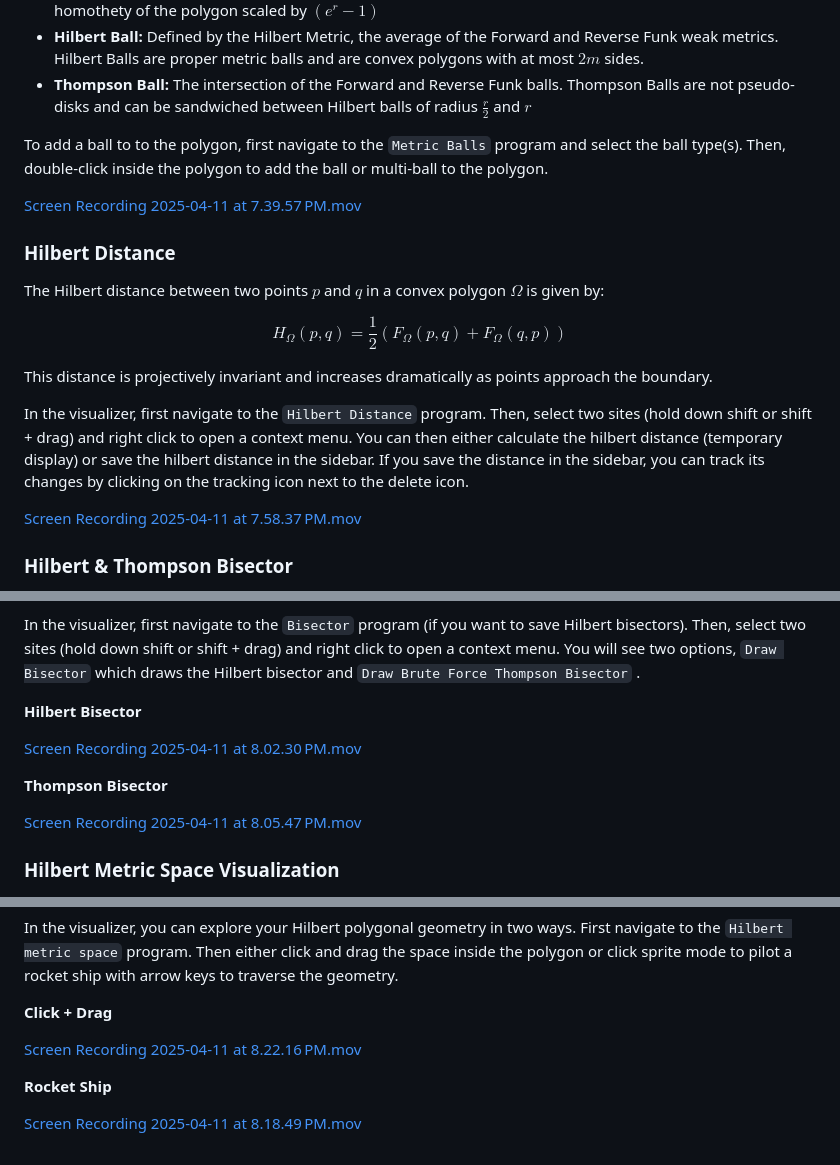
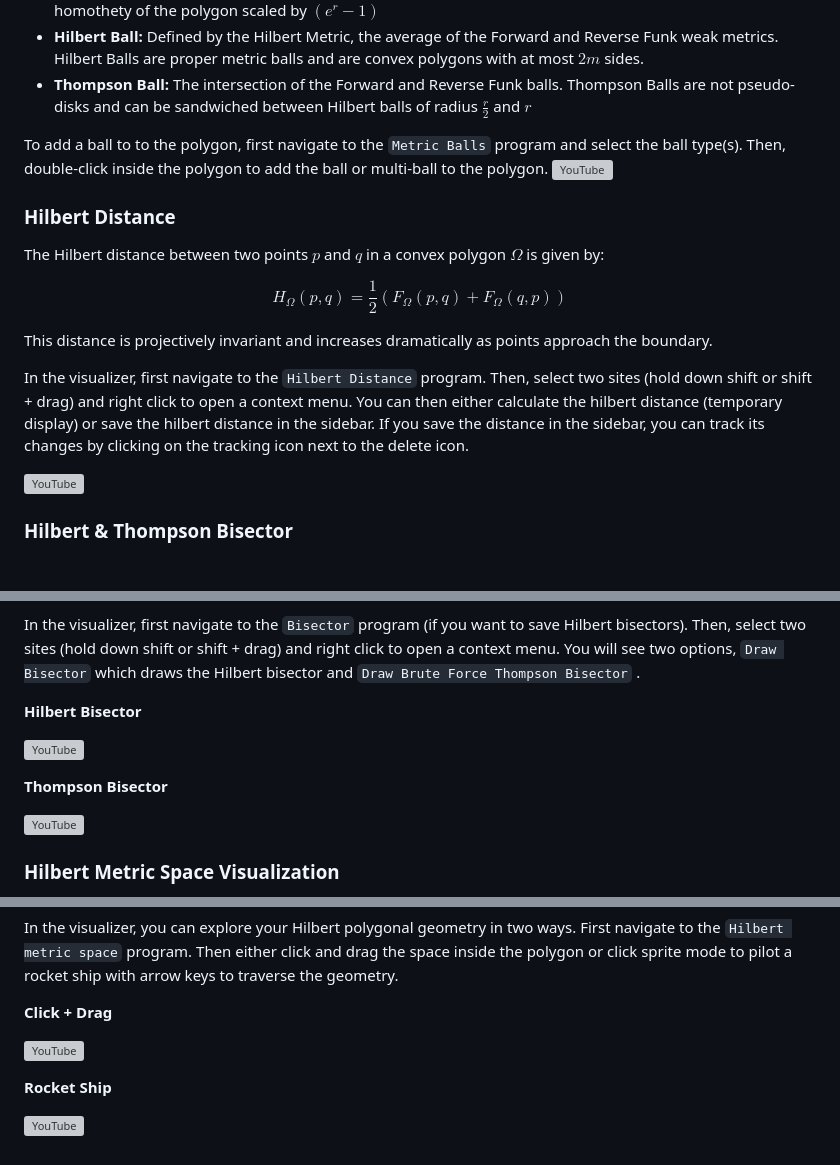
Before and after one commit to SorenBrown/funk-geo-visualizer, a Markdown page: README.md, 3 parts joined by grey strips. GitHub-like rendering; grey boxes are pictures that could not be loaded.

```diff
--- a/README.md
+++ b/README.md
@@ -37,8 +36,7 @@ Using the visualizer, you’ll be able to explore the balls of four different ge
 - **Thompson Ball:** The intersection of the Forward and Reverse Funk balls. Thompson Balls are not pseudo-disks and can be sandwiched between Hilbert balls of radius $\frac{r}{2}$ and $r$
 
 To add a ball to to the polygon, first navigate to the `Metric Balls` program and select the ball type(s). Then, double-click inside the polygon to add the ball or multi-ball to the polygon.
-
-[Screen Recording 2025-04-11 at 7.39.57 PM.mov](demos/Screen_Recording_2025-04-11_at_7.39.57_PM.mov)
+[![YouTube](http://i.ytimg.com/vi/bADxdcAqMds/hqdefault.jpg)](https://www.youtube.com/watch?v=bADxdcAqMds)
 
 ### Hilbert Distance
 
@@ -52,7 +50,8 @@ This distance is projectively invariant and increases dramatically as points app
 
 In the visualizer, first navigate to the `Hilbert Distance` program. Then, select two sites (hold down shift or shift + drag) and right click to open a context menu. You can then either calculate the hilbert distance (temporary display) or save the hilbert distance in the sidebar. If you save the distance in the sidebar, you can track its changes by clicking on the tracking icon next to the delete icon.
 
-[Screen Recording 2025-04-11 at 7.58.37 PM.mov](demos/Screen_Recording_2025-04-11_at_7.58.37_PM.mov)
+[![YouTube](http://i.ytimg.com/vi/_pbgpspmTmQ/hqdefault.jpg)](https://www.youtube.com/watch?v=_pbgpspmTmQ)
+
 
 ### Hilbert & Thompson Bisector
 
@@ -64,11 +63,11 @@ In the visualizer, first navigate to the `Bisector` program (if you want to save
 
 **Hilbert Bisector**
 
-[Screen Recording 2025-04-11 at 8.02.30 PM.mov](demos/Screen_Recording_2025-04-11_at_8.02.30_PM.mov)
+[![YouTube](http://i.ytimg.com/vi/0vWj-IHRMHI/hqdefault.jpg)](https://www.youtube.com/watch?v=0vWj-IHRMHI)
 
 **Thompson Bisector**
 
-[Screen Recording 2025-04-11 at 8.05.47 PM.mov](demos/Screen_Recording_2025-04-11_at_8.05.47_PM.mov)
+[![YouTube](http://i.ytimg.com/vi/au8opBFvQxM/hqdefault.jpg)](https://www.youtube.com/watch?v=au8opBFvQxM)
 
 ### Hilbert Metric Space Visualization
 
@@ -84,8 +83,8 @@ In the visualizer, you can explore your Hilbert polygonal geometry in two ways.
 
 **Click + Drag**
 
-[Screen Recording 2025-04-11 at 8.22.16 PM.mov](demos/Screen_Recording_2025-04-11_at_8.22.16_PM.mov)
+[![YouTube](http://i.ytimg.com/vi/_FSQJjyygEA/hqdefault.jpg)](https://www.youtube.com/watch?v=_FSQJjyygEA)
 
 **Rocket Ship**
 
-[Screen Recording 2025-04-11 at 8.18.49 PM.mov](demos/Screen_Recording_2025-04-11_at_8.18.49_PM.mov)
+[![YouTube](http://i.ytimg.com/vi/RVpDuXa4zIM/hqdefault.jpg)](https://www.youtube.com/watch?v=RVpDuXa4zIM)
```
Also changed, not shown: other parts of README.md (+0 -1 lines).
